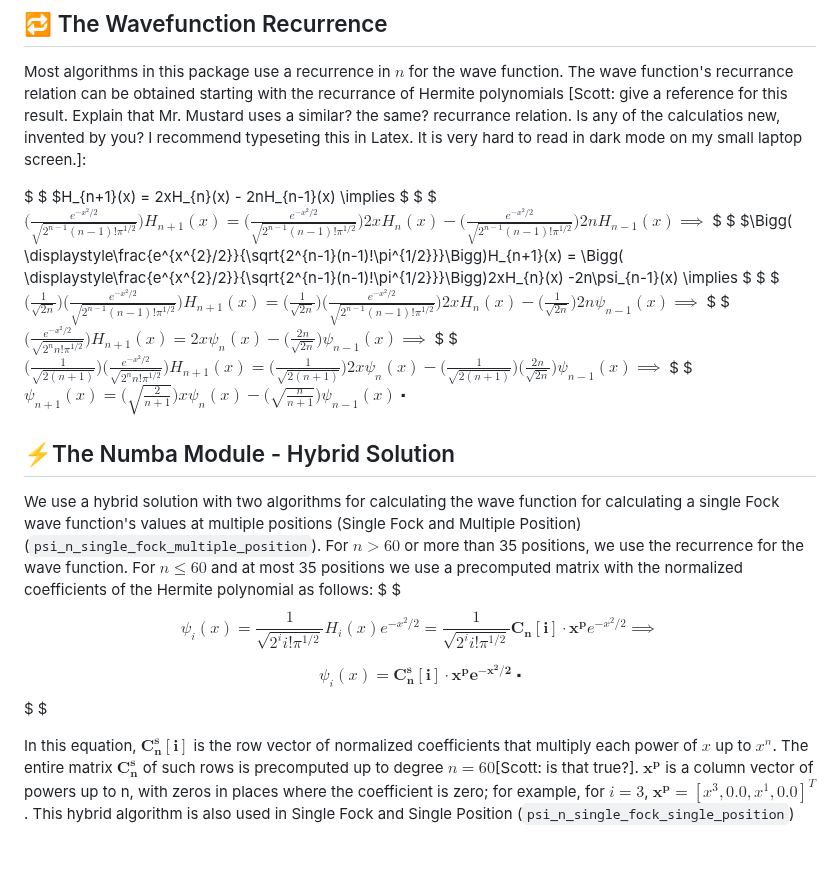
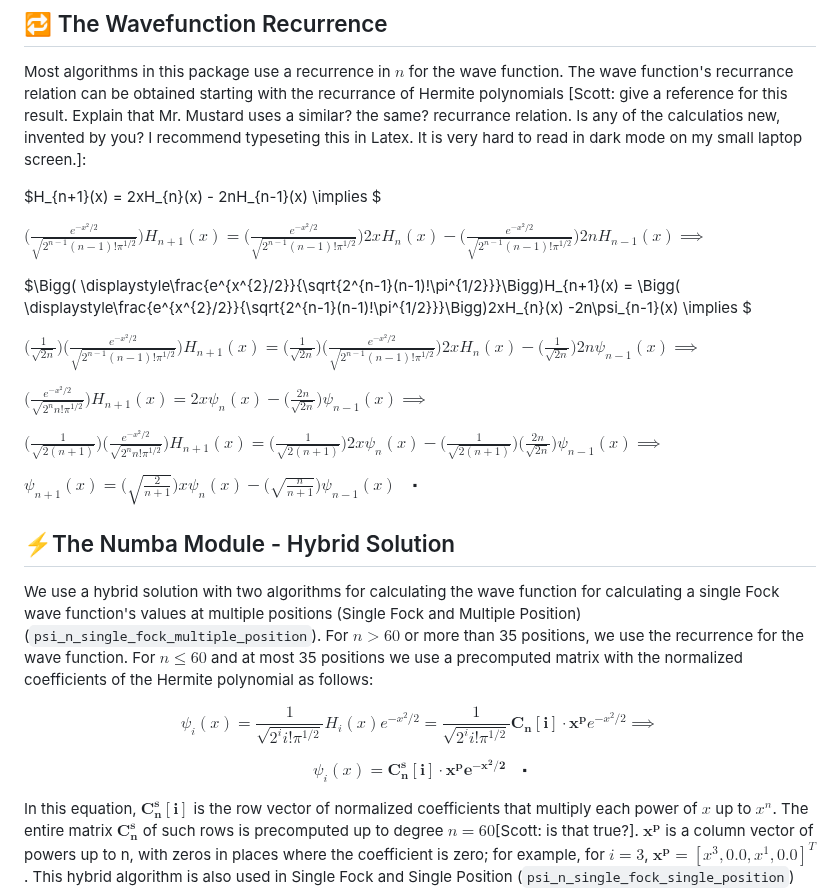
Before and after one commit to fobos123deimos/fast-wave, a Markdown page: README.md, the part around the change. Drawn GitHub-style; blank space fills up the shorter version.

Commit message:
Scott Modifications 3

```diff
--- a/README.md
+++ b/README.md
@@ -102,20 +102,26 @@ where $n$ is a non-negative integer, $m$ is the mass of the particle, $\omega$ i
 
 Most algorithms in this package use a recurrence in $n$ for the wave function. The wave function's recurrance relation can be obtained starting with the recurrance of Hermite polynomials [Scott: give a reference for this result. Explain that Mr. Mustard uses a similar? the same? recurrance relation. Is any of the calculatios new, invented by you?  I recommend typeseting this in Latex.  It is very hard to read in dark mode on my small laptop screen.]:
 
-$ $
+
 $H_{n+1}(x) = 2xH_{n}(x) - 2nH_{n-1}(x) \implies $
-$ $
+
+
 $\Bigg( \displaystyle\frac{e^{-x^{2}/2}}{\sqrt{2^{n-1}(n-1)!\pi^{1/2}}}\Bigg)H_{n+1}(x) = \Bigg( \displaystyle\frac{e^{-x^{2}/2}}{\sqrt{2^{n-1}(n-1)!\pi^{1/2}}}\Bigg)2xH_{n}(x) -\Bigg( \displaystyle\frac{e^{-x^{2}/2}}{\sqrt{2^{n-1}(n-1)!\pi^{1/2}}}\Bigg)2nH_{n-1}(x) \implies$
-$ $
+
+
 $\Bigg( \displaystyle\frac{e^{x^{2}/2}}{\sqrt{2^{n-1}(n-1)!\pi^{1/2}}}\Bigg)H_{n+1}(x) = \Bigg( \displaystyle\frac{e^{x^{2}/2}}{\sqrt{2^{n-1}(n-1)!\pi^{1/2}}}\Bigg)2xH_{n}(x) -2n\psi_{n-1}(x) \implies $
-$ $
+
+
 $\displaystyle\Bigg(\frac{1}{\sqrt{2n}}\Bigg)\Bigg( \displaystyle\frac{e^{-x^{2}/2}}{\sqrt{2^{n-1}(n-1)!\pi^{1/2}}}\Bigg)H_{n+1}(x) = \Bigg(\frac{1}{\sqrt{2n}}\Bigg)\Bigg( \displaystyle\frac{e^{-x^{2}/2}}{\sqrt{2^{n-1}(n-1)!\pi^{1/2}}}\Bigg)2xH_{n}(x) -\Bigg(\frac{1}{\sqrt{2n}}\Bigg)2n\psi_{n-1}(x) \implies$
-$ $
+
+
 $\Bigg(\displaystyle\frac{e^{-x^{2}/2}}{\sqrt{2^{n}n!\pi^{1/2}}}\Bigg) H_{n+1}(x) = 2x\psi_{n}(x) - \Bigg(\frac{2n}{\sqrt{2n}}\Bigg)\psi_{n-1}(x) \implies$
-$ $
+
+
 $\displaystyle\Bigg(\frac{1}{\sqrt{2(n+1)}}\Bigg)\Bigg(\displaystyle\frac{e^{-x^{2}/2}}{\sqrt{2^{n}n!\pi^{1/2}}}\Bigg) H_{n+1}(x) = \displaystyle\Bigg(\frac{1}{\sqrt{2(n+1)}}\Bigg)2x\psi_{n}(x) - \displaystyle\Bigg(\frac{1}{\sqrt{2(n+1)}}\Bigg)\Bigg(\frac{2n}{\sqrt{2n}}\Bigg)\psi_{n-1}(x) \implies$
-$ $
-$\psi_{n+1}(x) = \displaystyle\Bigg(\sqrt{\frac{2}{n+1}}\Bigg)x\psi_{n}(x) -\Bigg(\sqrt{\frac{n}{n+1}}\Bigg)\psi_{n-1}(x) \; \centerdot$
+
+
+$\psi_{n+1}(x) = \displaystyle\Bigg(\sqrt{\frac{2}{n+1}}\Bigg)x\psi_{n}(x) -\Bigg(\sqrt{\frac{n}{n+1}}\Bigg)\psi_{n-1}(x) \quad \centerdot$
 
 
 
@@ -123,11 +129,13 @@ $\psi_{n+1}(x) = \displaystyle\Bigg(\sqrt{\frac{2}{n+1}}\Bigg)x\psi_{n}(x) -\Big
 ## ⚡️The Numba Module - Hybrid Solution
 
 We use a hybrid solution with two algorithms for calculating the wave function for calculating a single Fock wave function's values at multiple positions (Single Fock and Multiple Position) (`psi_n_single_fock_multiple_position`). For $n>60$ or more than 35 positions, we use the recurrence for the wave function. For $n\le 60$ and at most 35 positions we use a precomputed matrix with the normalized coefficients of the Hermite polynomial as follows:
-$ $
+
+
 $$\psi_{i}(x) = \displaystyle\frac{1}{\sqrt{2^{i}i!\pi^{1/2}}}H_{i}(x)e^{-x^{2}/2} = \frac{1}{\sqrt{2^{i}i!\pi^{1/2}}}\mathbf{C_{n}[i]} \cdot  \mathbf{x^{p}} e^{-x^{2}/2} \implies $$
 
-$$\psi_{i}(x) = \mathbf{C^{s}_{n}[i]\cdot x^{p}e^{-x^{2}/2} \; \centerdot}$$
-$ $
+
+$$\psi_{i}(x) = \mathbf{C^{s}_{n}[i]\cdot x^{p}e^{-x^{2}/2} \quad \centerdot}$$
+
 
 In this equation, $\mathbf{C^{s}_{n}[i]}$ is the row vector of normalized coefficients that multiply each power of $x$ up to $x^n$. The entire matrix $\mathbf{C^s_n}$ of such rows is precomputed up to degree $n=60$[Scott: is that true?].  $\mathbf{x^{p}}$ is a column vector of powers up to n, with zeros in places where the coefficient is zero; for example, for $i=3$, $\mathbf{x^{p}} = [x^{3}, 0.0, x^{1}, 0.0]^T$. This hybrid algorithm is also used in Single Fock and Single Position (`psi_n_single_fock_single_position`) problems, though it offers no computational advantage in these cases. Additionally, there is an argument named **CS_matrix** for these Single Fock functions, set to **True** to enable the use of this matrix. In other words, you can use only the recurrence relation for the wave function at any value. The use of this coefficient matrix is limited to values up to **60** (determined empirically), as beyond this point, the function may encounter precision errors, resulting in incoherent outputs.
 
```
